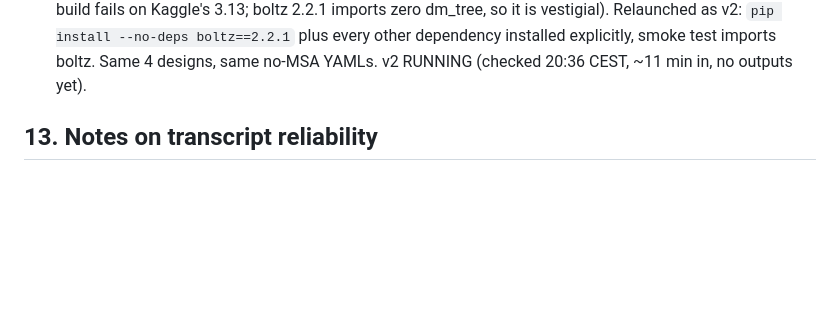
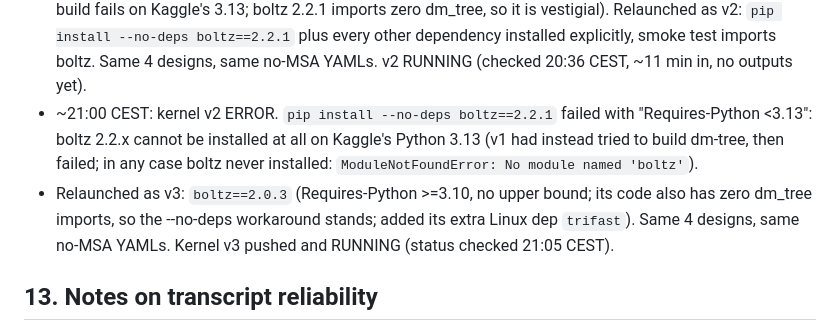
Before and after one commit to pepert03/protein-binder-design, a Markdown page: docs/STATUS.md, the part around the change. GitHub-like rendering; blank space fills up the shorter version.

Commit message:
Kernel v2 failed (boltz 2.2.1 needs py<3.13), v3 relaunched with boltz==2.0.3; status synced

```diff
--- a/docs/STATUS.md
+++ b/docs/STATUS.md
@@ -239,6 +239,14 @@ No candidate has any affinity, pH-selectivity, or mouse-binding evidence.
   `pip install --no-deps boltz==2.2.1` plus every other dependency installed
   explicitly, smoke test imports boltz. Same 4 designs, same no-MSA YAMLs.
   v2 RUNNING (checked 20:36 CEST, ~11 min in, no outputs yet).
+- ~21:00 CEST: kernel v2 ERROR. `pip install --no-deps boltz==2.2.1` failed with
+  "Requires-Python <3.13": boltz 2.2.x cannot be installed at all on Kaggle's
+  Python 3.13 (v1 had instead tried to build dm-tree, then failed; in any case
+  boltz never installed: `ModuleNotFoundError: No module named 'boltz'`).
+- Relaunched as v3: `boltz==2.0.3` (Requires-Python >=3.10, no upper bound; its
+  code also has zero dm_tree imports, so the --no-deps workaround stands; added
+  its extra Linux dep `trifast`). Same 4 designs, same no-MSA YAMLs. Kernel v3
+  pushed and RUNNING (status checked 21:05 CEST).
 
 ## 13. Notes on transcript reliability
 
```
